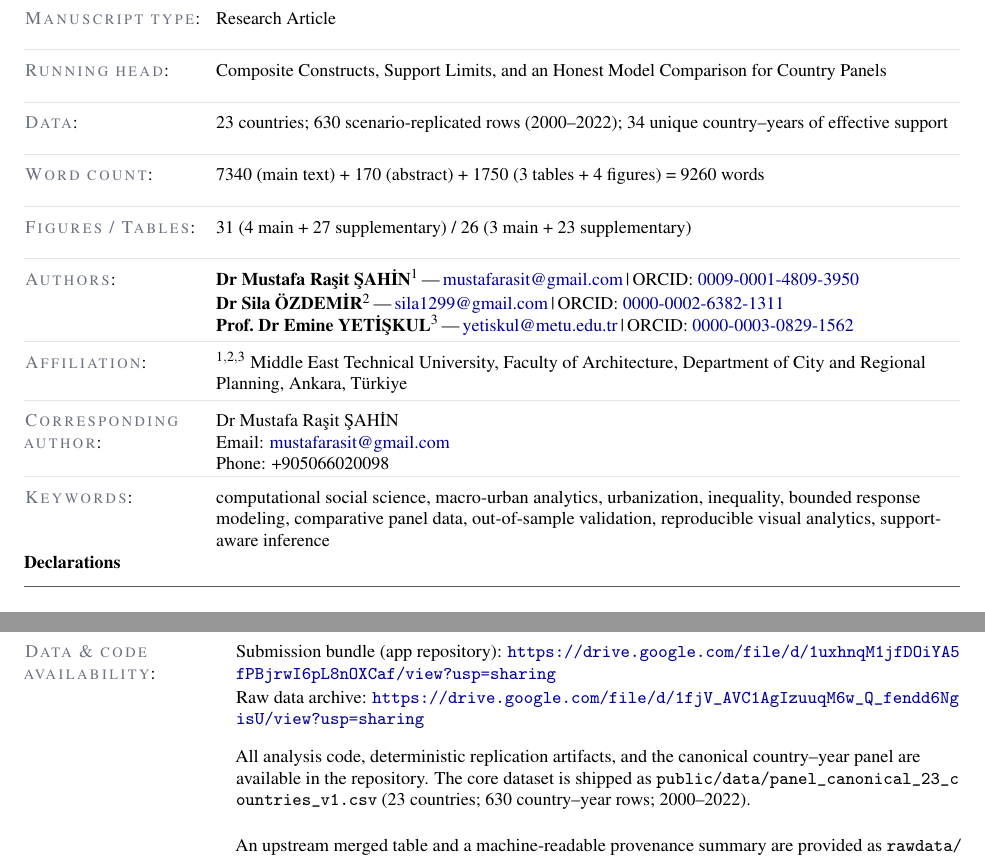
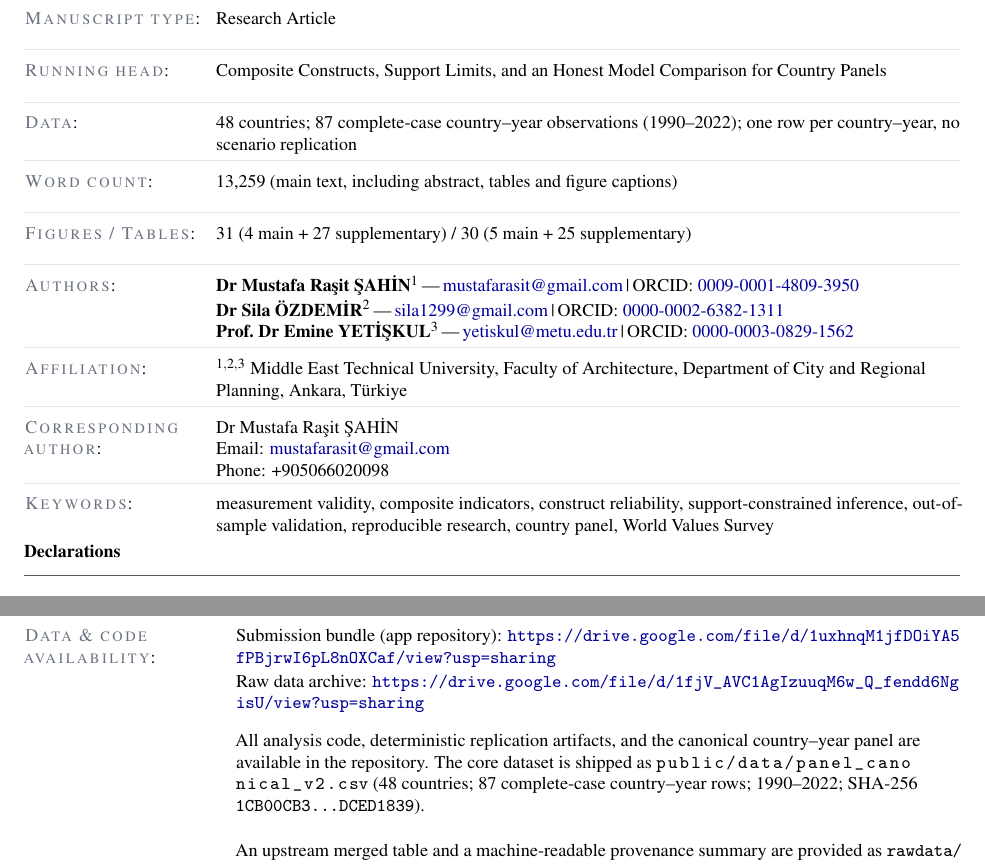
Before and after one commit to mustafaras/belief_emergence, a LaTeX document (paper/titlepage.tex): two parts of pages 1 and 2 of 2, joined at a grey line, cut so that both start at the same text. Compiled offline with pdfLaTeX.

Commit message:
docs(submission): align the submission bundle with the measured claims and the venue
The title page, highlights and cover letter still described the retired panel
and the withdrawn functional-form result. Three of them also understated the
evidence: none mentioned the grouped k-fold protocol that now carries the
paper's primary spatial claims.

Title page
- Data summary and data-availability statement name the canonical v2 panel
  (48 countries, 87 rows, 1990-2022) and its SHA-256, not the retired 23-country
  630-row file.
- Word/figure/table counts measured from the sources: 13,259 main-text words,
  31 figures, 30 tables. The previous numbers (7,340 / 26 / 26) were stale.
- Keywords re-pointed at the measurement-validity framing.

Highlights
- Primary-evidence bullet leads with repeated grouped k-fold (100 folds,
  R² defined everywhere) and keeps country-out plus rolling-origin alongside it
  with their RMSE values.
- Adds the reason the country-out per-fold median is negative, and reports the
  pooled series (0.3026) that replaces it as the interpretable statistic.
- Panel bullet corrected to 48 countries / 87 rows / no scenario replication.

Cover letter
- Addressed to Social Indicators Research instead of a generic "Editor-in-Chief".
- New "Why Social Indicators Research" section: the paper is a
  composite-indicator study before it is a modelling study, findings are stated
  at the level the evidence supports, and the reproduction path is complete.
- Primary-evidence list now names grouped k-fold first and labels country-out a
  spatial stress test.
- The functional-form paragraph states the measured tie rather than the
  withdrawn decisive-loss claim.

Verification: 125/125 tests, 0 lint errors, ci:gate 45/45, q1:gate READY 25/25,
manuscript and section-reference checkers pass.

Co-authored-by: Copilot <223556219+Copilot@users.noreply.github.com>

```diff
--- a/paper/titlepage.tex
+++ b/paper/titlepage.tex
@@ -38,7 +38,7 @@
 
 \newcommand{\CorrPhone}{+905066020098}
 
-\newcommand{\DataSummaryLine}{23 countries; 630 scenario-replicated rows (2000--2022); 34 unique country--years of effective support}
+\newcommand{\DataSummaryLine}{48 countries; 87 complete-case country--year observations (1990--2022); one row per country--year, no scenario replication}
 
 \newcommand{\EmailA}{\href{mailto:mustafarasit@gmail.com}{mustafarasit@gmail.com}}
 \newcommand{\EmailB}{\href{mailto:sila1299@gmail.com}{sila1299@gmail.com}}
@@ -48,11 +48,11 @@
 \newcommand{\OrcidB}{\href{https://orcid.org/0000-0002-6382-1311}{0000-0002-6382-1311}}
 \newcommand{\OrcidC}{\href{https://orcid.org/0000-0003-0829-1562}{0000-0003-0829-1562}}
 
-\newcommand{\WordCount}{7340 (main text) + 170 (abstract) + 1750 (3 tables + 4 figures) = 9260 words}
+\newcommand{\WordCount}{13{,}259 (main text, including abstract, tables and figure captions)}
 \newcommand{\FigureCount}{31 (4 main + 27 supplementary)}
-\newcommand{\TableCount}{26 (3 main + 23 supplementary)}
+\newcommand{\TableCount}{30 (5 main + 25 supplementary)}
 
-\newcommand{\KeywordsLine}{computational social science, macro-urban analytics, urbanization, inequality, bounded response modeling, comparative panel data, out-of-sample validation, reproducible visual analytics, support-aware inference}
+\newcommand{\KeywordsLine}{measurement validity, composite indicators, construct reliability, support-constrained inference, out-of-sample validation, reproducible research, country panel, World Values Survey}
 
 \newcommand{\AppRepoDownloadUrl}{https://drive.google.com/file/d/1uxhnqM1jfDOiYA5fPBjrwI6pL8nOXCaf/view?usp=sharing}
 \newcommand{\RawDataDownloadUrl}{https://drive.google.com/file/d/1fjV_AVC1AgIzuuqM6w_Q_fendd6NgisU/view?usp=sharing}
@@ -153,7 +153,7 @@
 \metasep
 \metaitem{Data \& code availability}{Submission bundle (app repository): \href{\AppRepoDownloadUrl}{\nolinkurl{\AppRepoDownloadUrl}}\par
 Raw data archive: \href{\RawDataDownloadUrl}{\nolinkurl{\RawDataDownloadUrl}}\par\vspace{0.65\baselineskip}\noindent%
-All analysis code, deterministic replication artifacts, and the canonical country--year panel are available in the repository. The core dataset is shipped as \nolinkurl{public/data/panel_canonical_23_countries_v1.csv} (23 countries; 630 country--year rows; 2000--2022).\par\vspace{\baselineskip}\noindent%
+All analysis code, deterministic replication artifacts, and the canonical country--year panel are available in the repository. The core dataset is shipped as \nolinkurl{public/data/panel_canonical_v2.csv} (48 countries; 87 complete-case country--year rows; 1990--2022; SHA-256 \texttt{1CB00CB3...DCED1839}).\par\vspace{\baselineskip}\noindent%
 An upstream merged table and a machine-readable provenance summary are provided as \nolinkurl{rawdata/panel_model_data.csv} and \nolinkurl{rawdata/panel_model_data.json}. A structured provenance inventory documenting license terms, redistribution status, and attribution requirements for each source is at \nolinkurl{src/data/analysis/data_code_provenance.json}.\par\vspace{\baselineskip}\noindent%
 \textbf{Freely redistributable} (with attribution): World Bank WDI (CC~BY~4.0), UNDP HDR/HDI (CC~BY~3.0~IGO), UCDP conflict data (CC~BY~4.0).\par\vspace{0.5\baselineskip}\noindent%
 \textbf{Conditional redistribution} (research use with attribution): OECD IDD/SOCX analytical extracts (OECD terms), EM-DAT disaster data (CRED academic license).\par\vspace{0.5\baselineskip}\noindent%
```
Also changed, not shown: paper/cover_letter.tex (+9 -1 lines), paper/highlights.tex (+4 -4 lines), 13 other files.
